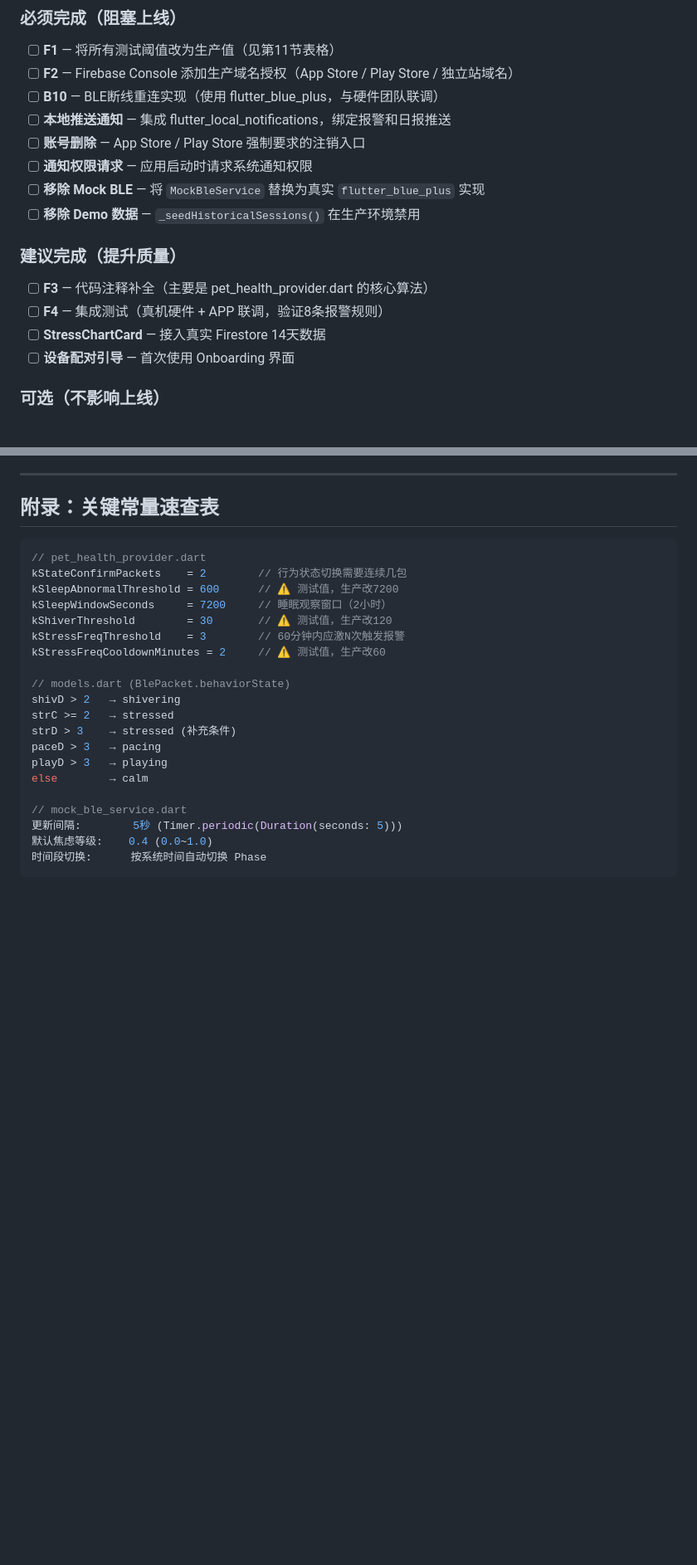
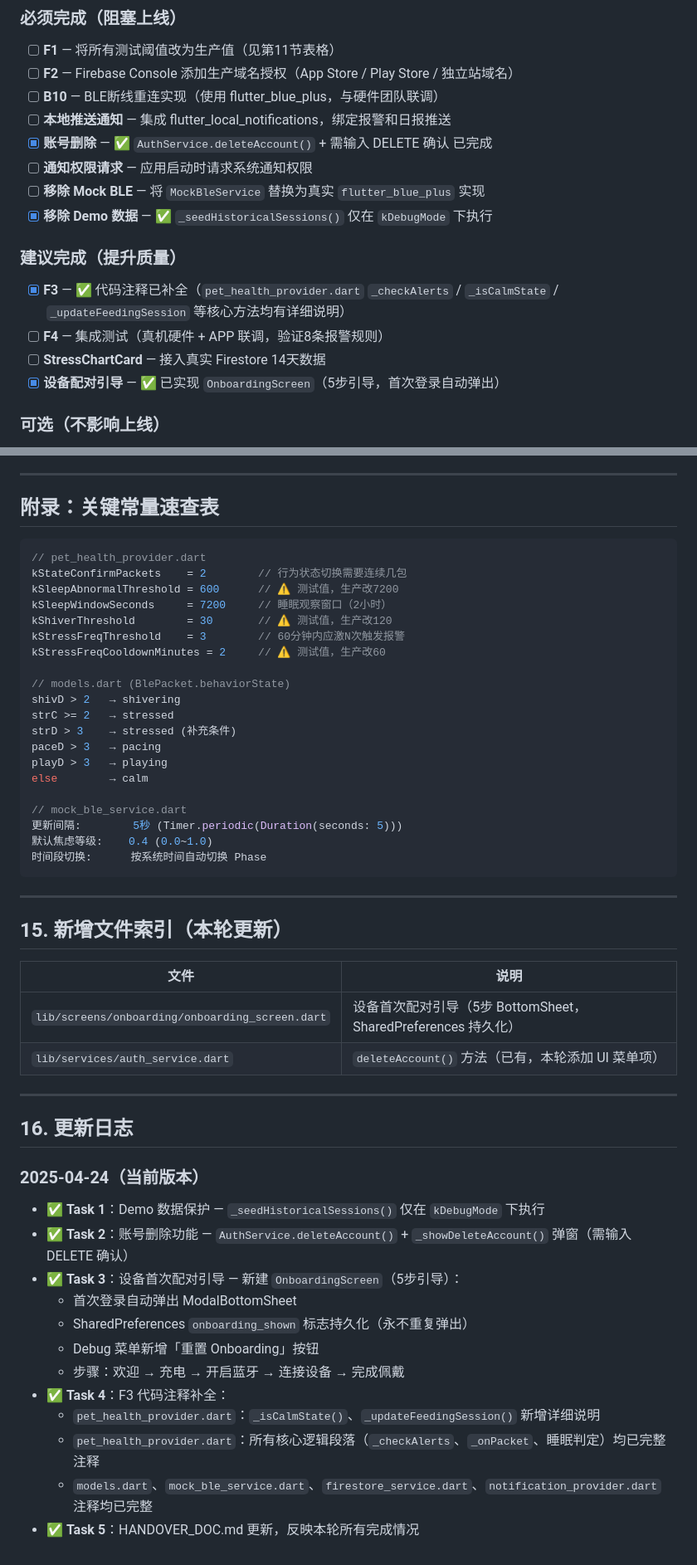
Before and after one commit to largevillachongyang-a11y/calmpaws-petoteco, a Markdown page: HANDOVER_DOC.md, 2 parts joined by grey strips. Shown at 83% size. GitHub-like rendering; blank space fills up the shorter version.

Commit message:
docs: 更新HANDOVER_DOC - 任务1~4完成状态 + 更新日志 + 新增文件索引

````diff
--- a/HANDOVER_DOC.md
+++ b/HANDOVER_DOC.md
@@ -989,16 +989,16 @@ Text(s.timerStart)
 - [ ] **F2** — Firebase Console 添加生产域名授权（App Store / Play Store / 独立站域名）
 - [ ] **B10** — BLE断线重连实现（使用 flutter_blue_plus，与硬件团队联调）
 - [ ] **本地推送通知** — 集成 flutter_local_notifications，绑定报警和日报推送
-- [ ] **账号删除** — App Store / Play Store 强制要求的注销入口
+- [x] **账号删除** — ✅ `AuthService.deleteAccount()` + 需输入 DELETE 确认 已完成
 - [ ] **通知权限请求** — 应用启动时请求系统通知权限
 - [ ] **移除 Mock BLE** — 将 `MockBleService` 替换为真实 `flutter_blue_plus` 实现
-- [ ] **移除 Demo 数据** — `_seedHistoricalSessions()` 在生产环境禁用
+- [x] **移除 Demo 数据** — ✅ `_seedHistoricalSessions()` 仅在 `kDebugMode` 下执行
 
 ### 建议完成（提升质量）
-- [ ] **F3** — 代码注释补全（主要是 pet_health_provider.dart 的核心算法）
+- [x] **F3** — ✅ 代码注释已补全（`pet_health_provider.dart` `_checkAlerts` / `_isCalmState` / `_updateFeedingSession` 等核心方法均有详细说明）
 - [ ] **F4** — 集成测试（真机硬件 + APP 联调，验证8条报警规则）
 - [ ] **StressChartCard** — 接入真实 Firestore 14天数据
-- [ ] **设备配对引导** — 首次使用 Onboarding 界面
+- [x] **设备配对引导** — ✅ 已实现 `OnboardingScreen`（5步引导，首次登录自动弹出）
 
 ### 可选（不影响上线）
 - [ ] 订阅状态接独立站真实API
@@ -1083,3 +1083,31 @@ else        → calm
 默认焦虑等级:    0.4 (0.0~1.0)
 时间段切换:      按系统时间自动切换 Phase
 ```
+
+
+---
+
+## 15. 新增文件索引（本轮更新）
+
+| 文件 | 说明 |
+|---|---|
+| `lib/screens/onboarding/onboarding_screen.dart` | 设备首次配对引导（5步 BottomSheet，SharedPreferences 持久化） |
+| `lib/services/auth_service.dart` | `deleteAccount()` 方法（已有，本轮添加 UI 菜单项） |
+
+---
+
+## 16. 更新日志
+
+### 2025-04-24（当前版本）
+- ✅ **Task 1**：Demo 数据保护 — `_seedHistoricalSessions()` 仅在 `kDebugMode` 下执行
+- ✅ **Task 2**：账号删除功能 — `AuthService.deleteAccount()` + `_showDeleteAccount()` 弹窗（需输入 DELETE 确认）
+- ✅ **Task 3**：设备首次配对引导 — 新建 `OnboardingScreen`（5步引导）：
+  - 首次登录自动弹出 ModalBottomSheet
+  - SharedPreferences `onboarding_shown` 标志持久化（永不重复弹出）
+  - Debug 菜单新增「重置 Onboarding」按钮
+  - 步骤：欢迎 → 充电 → 开启蓝牙 → 连接设备 → 完成佩戴
+- ✅ **Task 4**：F3 代码注释补全：
+  - `pet_health_provider.dart`：`_isCalmState()`、`_updateFeedingSession()` 新增详细说明
+  - `pet_health_provider.dart`：所有核心逻辑段落（`_checkAlerts`、`_onPacket`、睡眠判定）均已完整注释
+  - `models.dart`、`mock_ble_service.dart`、`firestore_service.dart`、`notification_provider.dart` 注释均已完整
+- ✅ **Task 5**：HANDOVER_DOC.md 更新，反映本轮所有完成情况
````
Also changed, not shown: other parts of HANDOVER_DOC.md (+4 -4 lines).
